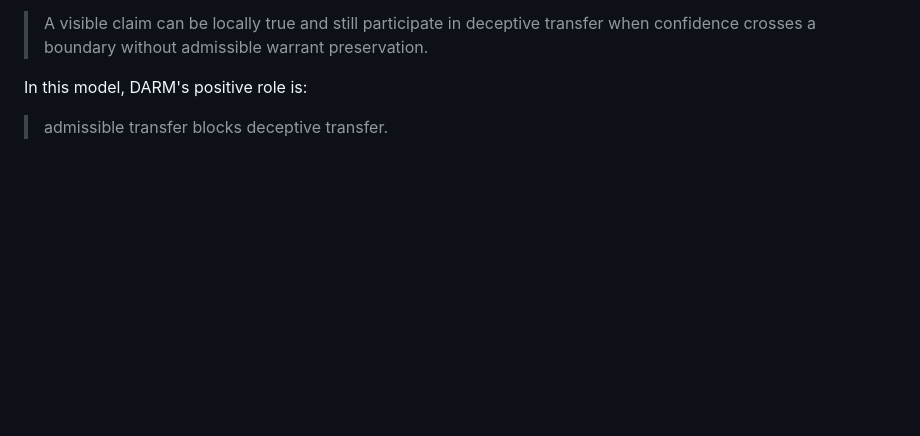
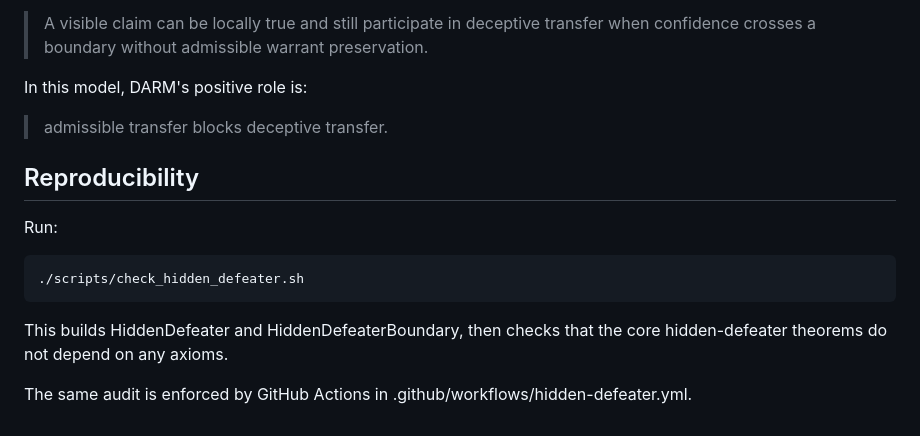
Before and after one commit to Goblohan/darm-monitor, a Markdown page: HIDDEN_DEFEATER.md, the part around the change. GitHub-like rendering; blank space fills up the shorter version.

Commit message:
Document hidden defeater reproducibility
Signed-off-by: Olusanya Gbolahan V <gbolahan@perceptra.ai>

```diff
--- a/HIDDEN_DEFEATER.md
+++ b/HIDDEN_DEFEATER.md
@@ -94,3 +94,13 @@ The core result is:
 In this model, DARM's positive role is:
 
 > admissible transfer blocks deceptive transfer.
+
+## Reproducibility
+
+Run:
+
+    ./scripts/check_hidden_defeater.sh
+
+This builds HiddenDefeater and HiddenDefeaterBoundary, then checks that the core hidden-defeater theorems do not depend on any axioms.
+
+The same audit is enforced by GitHub Actions in .github/workflows/hidden-defeater.yml.
```
